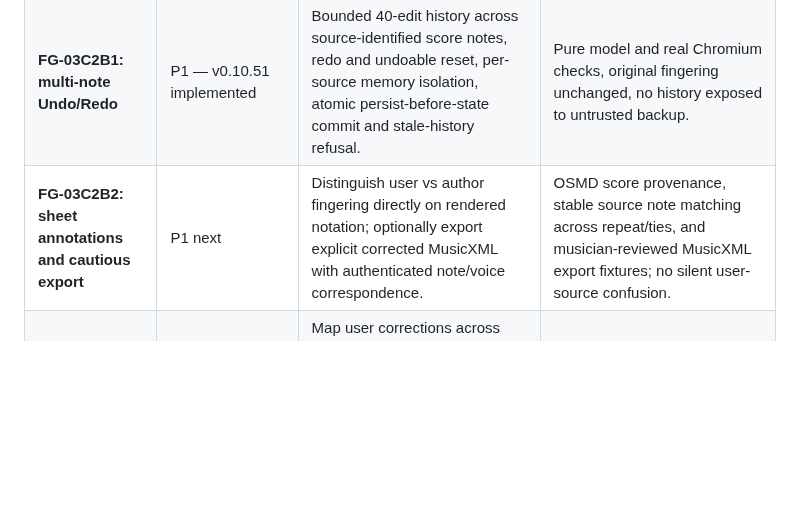
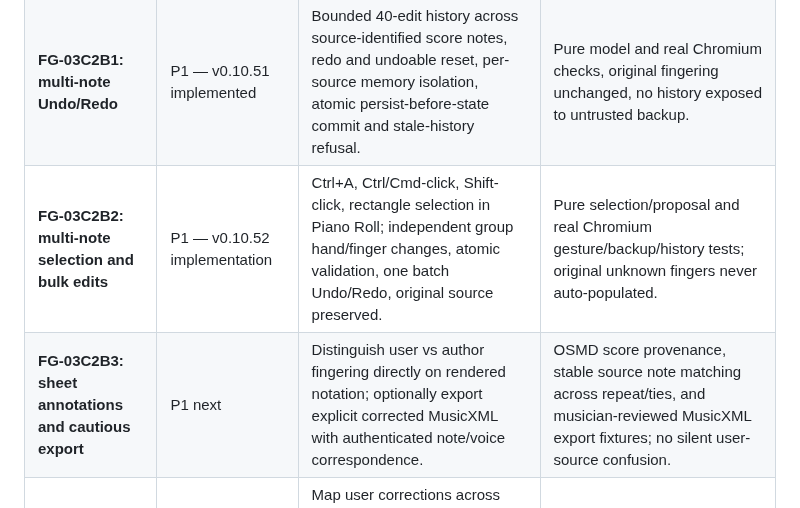
Before and after one commit to shafranek-js/play-along, a Markdown page: docs/ROADMAP-FINGER-GUIDANCE.md, the part around the change. Drawn GitHub-style; blank space fills up the shorter version.

Commit message:
docs(roadmap): prioritize requested group editing before sheet annotations/export

```diff
--- a/docs/ROADMAP-FINGER-GUIDANCE.md
+++ b/docs/ROADMAP-FINGER-GUIDANCE.md
@@ -29,7 +29,8 @@
 | **FG-03C1: MusicXML identity and tie provenance** | P1 — v0.10.47 implementation | Use documented deterministic part-index/measure/ordinal IDs even for duplicate XML part declarations or simultaneous unisons. Preserve all source segment IDs across linked notes; do not edit author fingers. | Pure ID collision tests and real Chromium unison, repeat, duplicated-part and tie checks. No user edits introduced in this increment. |
 | **FG-03C2A: source-preserving manual correction** | P1 — v0.10.48 | Edit finger 1–5 and hand of canonical MusicXML note in right Practice panel; preserve author data; bounded undo and source reset. Validate local settings and backup restore; stable exact-source reimport identity. | Node and real Chromium checks of editor, provenance, undo, persistence, strict corrupt-backup rejection and unchanged original. |
 | **FG-03C2B1: multi-note Undo/Redo** | P1 — v0.10.51 implemented | Bounded 40-edit history across source-identified score notes, redo and undoable reset, per-source memory isolation, atomic persist-before-state commit and stale-history refusal. | Pure model and real Chromium checks, original fingering unchanged, no history exposed to untrusted backup. |
-| **FG-03C2B2: sheet annotations and cautious export** | P1 next | Distinguish user vs author fingering directly on rendered notation; optionally export explicit corrected MusicXML with authenticated note/voice correspondence. | OSMD score provenance, stable source note matching across repeat/ties, and musician-reviewed MusicXML export fixtures; no silent user-source confusion. |
+| **FG-03C2B2: multi-note selection and bulk edits** | P1 — v0.10.52 implementation | Ctrl+A, Ctrl/Cmd-click, Shift-click, rectangle selection in Piano Roll; independent group hand/finger changes, atomic validation, one batch Undo/Redo, original source preserved. | Pure selection/proposal and real Chromium gesture/backup/history tests; original unknown fingers never auto-populated. |
+| **FG-03C2B3: sheet annotations and cautious export** | P1 next | Distinguish user vs author fingering directly on rendered notation; optionally export explicit corrected MusicXML with authenticated note/voice correspondence. | OSMD score provenance, stable source note matching across repeat/ties, and musician-reviewed MusicXML export fixtures; no silent user-source confusion. |
 | **FG-03C2B3: cross-edition migrations** | P1 research/design gate | Map user corrections across edited score revisions only on demonstrable note/voice/measure identity, with opt-in reconciliation rather than blind hashes. | Collision and misalignment tests plus manual conflict resolution and rollback. |
 | **FG-03D: musician-reviewed technique guides** | P1 | UI explanation of hand moves, thumb-under, hand shift, rotation in repeated notes, inversions and short chord sequences. Size profile only where meaningful and validated. | Reference passages approved by a pianist; explain limits when PNG sprites cannot represent physically exact joint motion. |
 | **FG-04: experimental fingering engine** | P2 conditional | Compare/port Parncutt/PianoPlayer ideas in a Worker with cancellation/versioned replies and bounded computation. Separate hand splitter for ambiguous MIDI; refuse unclear passages. Never use a fixed C4 hand boundary as ground truth. | Frozen unseen evaluation splits, external expert adjudication, explicit unknown/refusal coverage, performance/memory benchmarks and positive acceptance gate. Until then keep learner auto-fingering disabled. |
```
